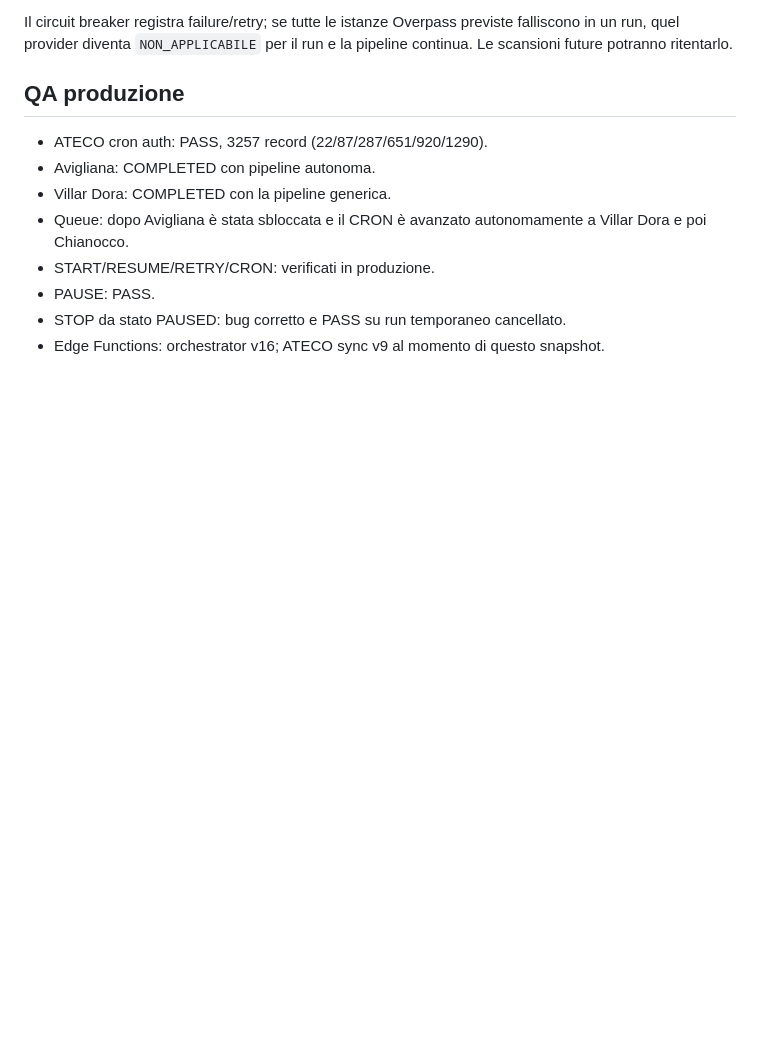
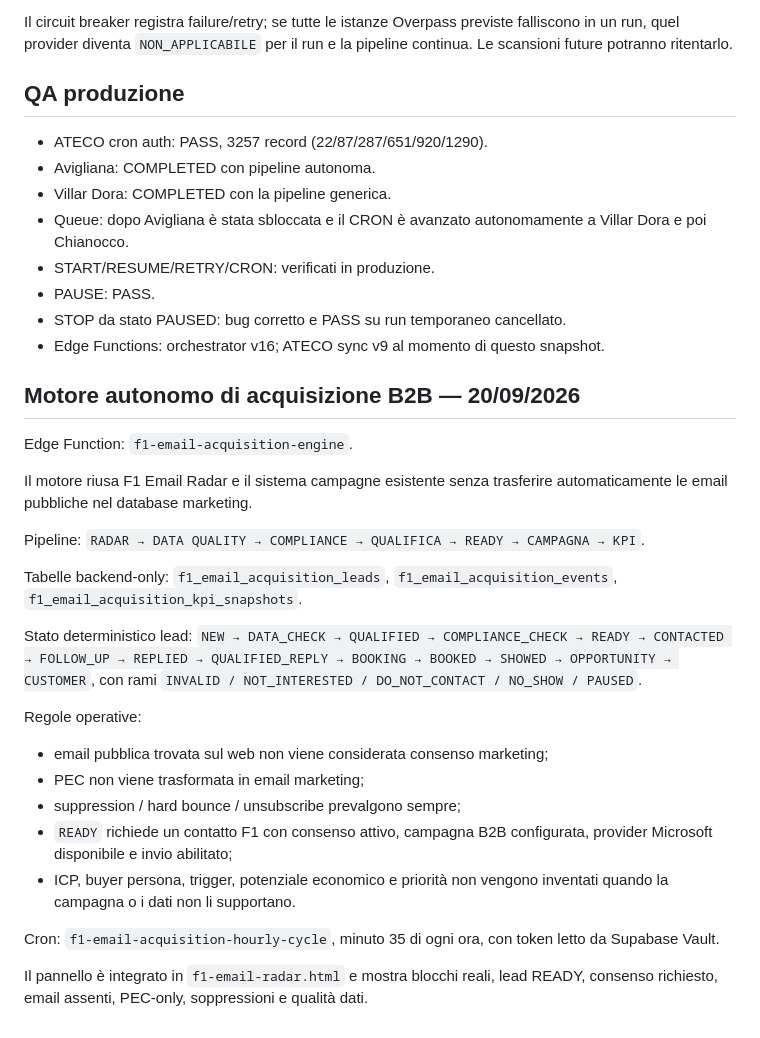
Before and after one commit to josephsocialmedia2-spec/launcher-dashboard, a Markdown page: docs/F1_EMAIL_RADAR_OPERATIONS.md, the part around the change. Drawn GitHub-style; blank space fills up the shorter version.

Commit message:
Document autonomous B2B acquisition operations

```diff
--- a/docs/F1_EMAIL_RADAR_OPERATIONS.md
+++ b/docs/F1_EMAIL_RADAR_OPERATIONS.md
@@ -95,3 +95,27 @@ Il circuit breaker registra failure/retry; se tutte le istanze Overpass previste
 - PAUSE: PASS.
 - STOP da stato PAUSED: bug corretto e PASS su run temporaneo cancellato.
 - Edge Functions: orchestrator v16; ATECO sync v9 al momento di questo snapshot.
+
+
+## Motore autonomo di acquisizione B2B — 20/09/2026
+
+Edge Function: `f1-email-acquisition-engine`.
+
+Il motore riusa F1 Email Radar e il sistema campagne esistente senza trasferire automaticamente le email pubbliche nel database marketing.
+
+Pipeline: `RADAR → DATA QUALITY → COMPLIANCE → QUALIFICA → READY → CAMPAGNA → KPI`.
+
+Tabelle backend-only: `f1_email_acquisition_leads`, `f1_email_acquisition_events`, `f1_email_acquisition_kpi_snapshots`.
+
+Stato deterministico lead: `NEW → DATA_CHECK → QUALIFIED → COMPLIANCE_CHECK → READY → CONTACTED → FOLLOW_UP → REPLIED → QUALIFIED_REPLY → BOOKING → BOOKED → SHOWED → OPPORTUNITY → CUSTOMER`, con rami `INVALID / NOT_INTERESTED / DO_NOT_CONTACT / NO_SHOW / PAUSED`.
+
+Regole operative:
+- email pubblica trovata sul web non viene considerata consenso marketing;
+- PEC non viene trasformata in email marketing;
+- suppression / hard bounce / unsubscribe prevalgono sempre;
+- `READY` richiede un contatto F1 con consenso attivo, campagna B2B configurata, provider Microsoft disponibile e invio abilitato;
+- ICP, buyer persona, trigger, potenziale economico e priorità non vengono inventati quando la campagna o i dati non li supportano.
+
+Cron: `f1-email-acquisition-hourly-cycle`, minuto 35 di ogni ora, con token letto da Supabase Vault.
+
+Il pannello è integrato in `f1-email-radar.html` e mostra blocchi reali, lead READY, consenso richiesto, email assenti, PEC-only, soppressioni e qualità dati.
```
